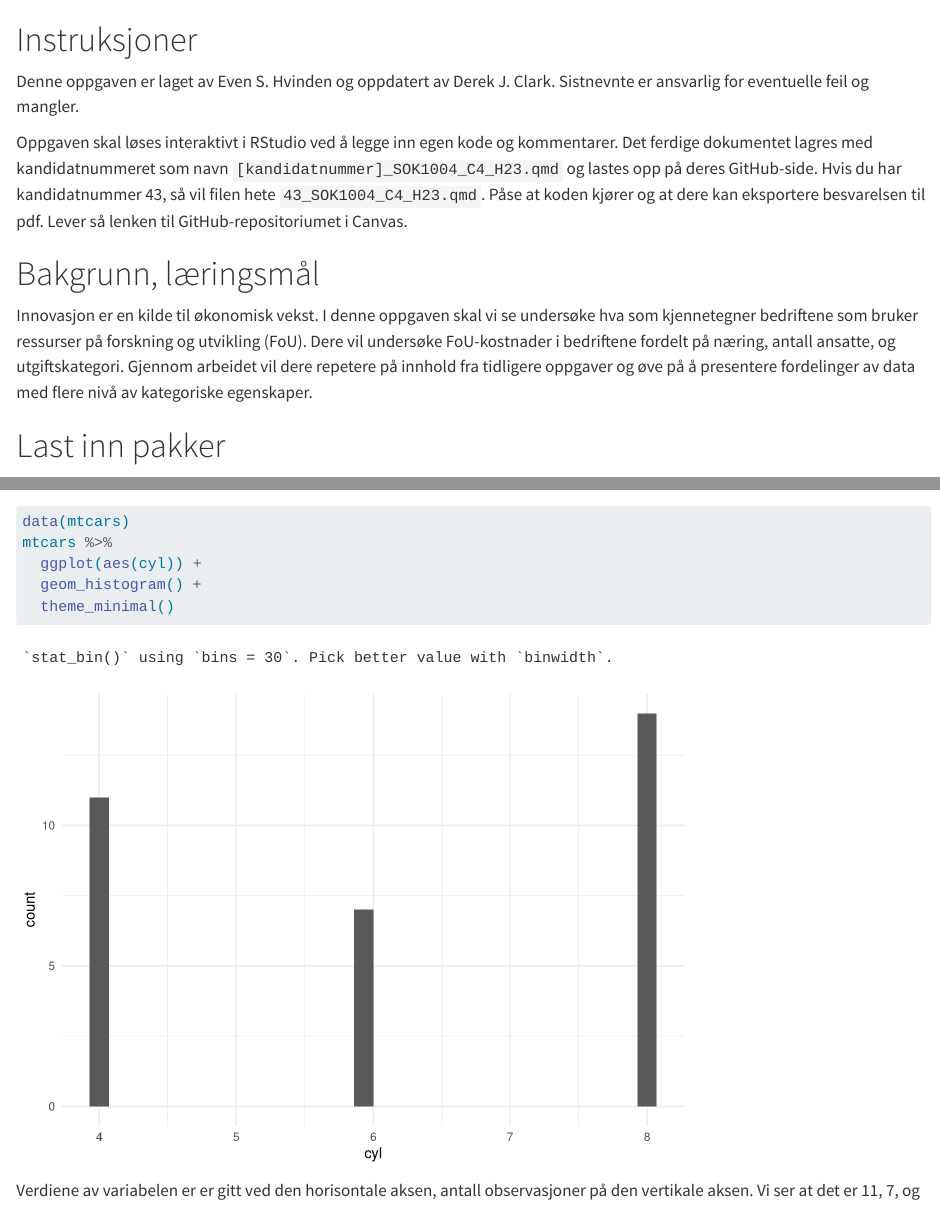
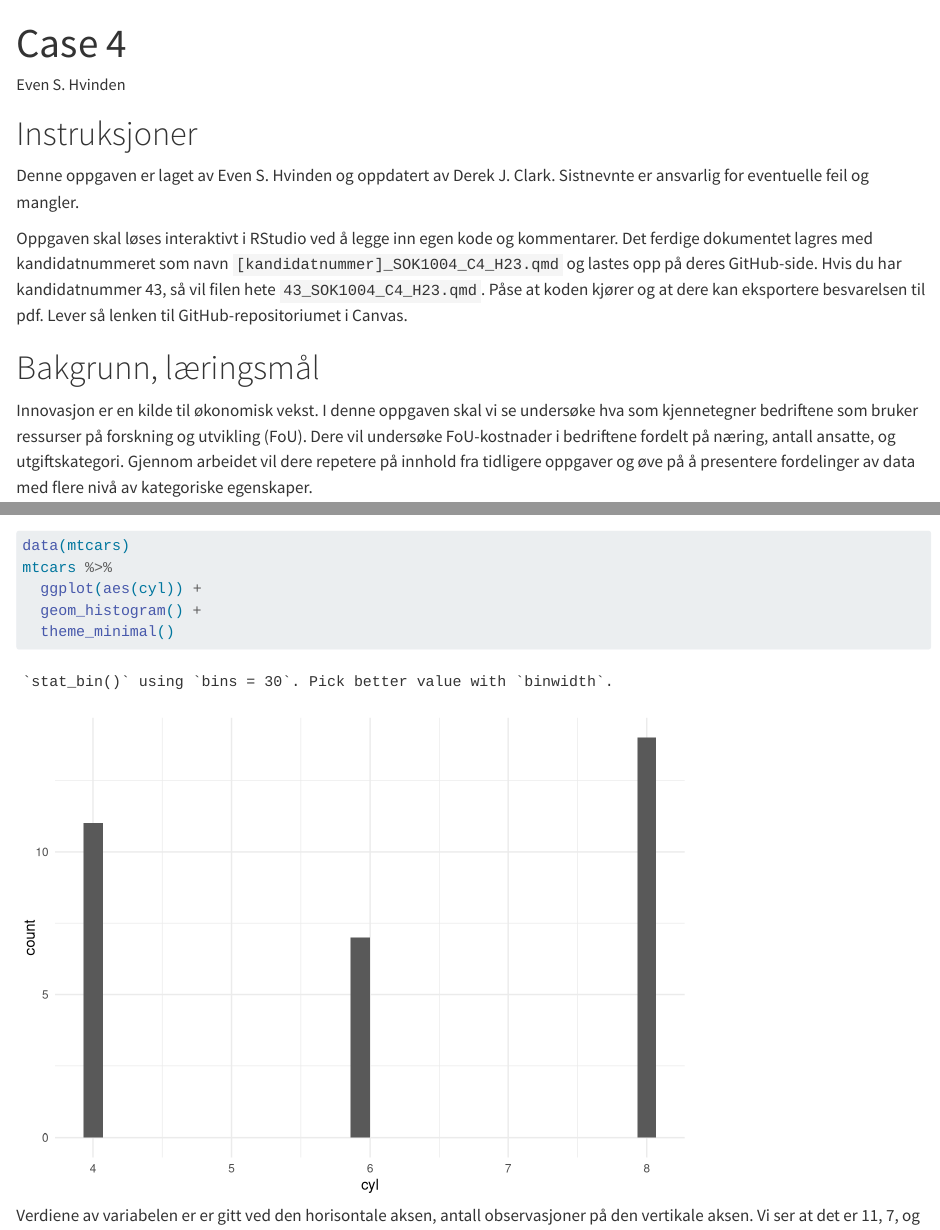
Before and after one commit to uit-sok-1004-h23/uit-sok-1004-h23.github.io, a Quarto document (rkode/SOK1004_C4_H23.qmd): the page in a window 1100 px wide, from its top, and a second part further down, joined at a grey line. Rendered offline with R 4.5, knitr and Pandoc in place of Quarto, with nearby package versions.

Commit message:
Update SOK1004_C4_H23.qmd

```diff
--- a/rkode/SOK1004_C4_H23.qmd
+++ b/rkode/SOK1004_C4_H23.qmd
@@ -1,3 +1,11 @@
+---
+title: "Case 4"
+author: "Even S. Hvinden"
+format: html
+editor: visual
+---
+
+
 # Instruksjoner
 
 Denne oppgaven er laget av Even S. Hvinden og oppdatert av Derek J. Clark. Sistnevnte er ansvarlig for eventuelle feil og mangler.
```
